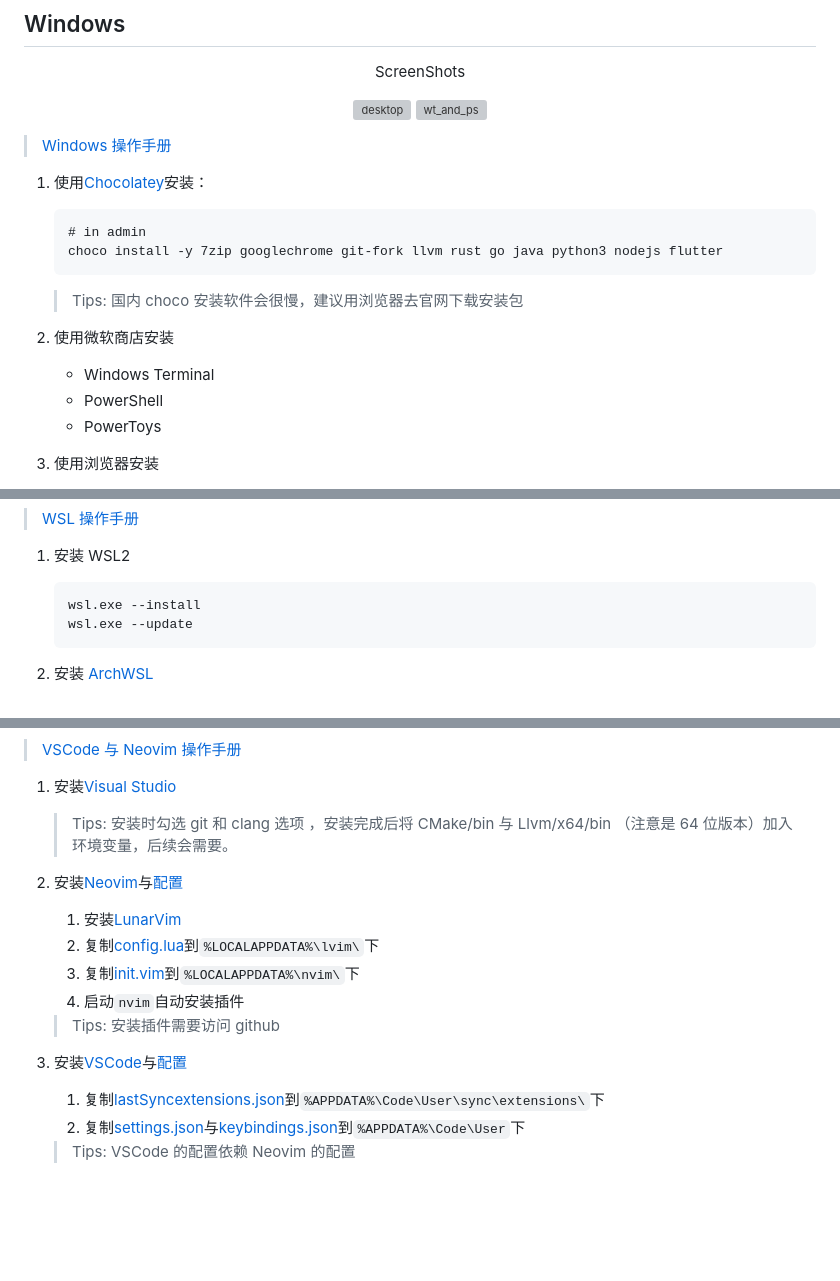
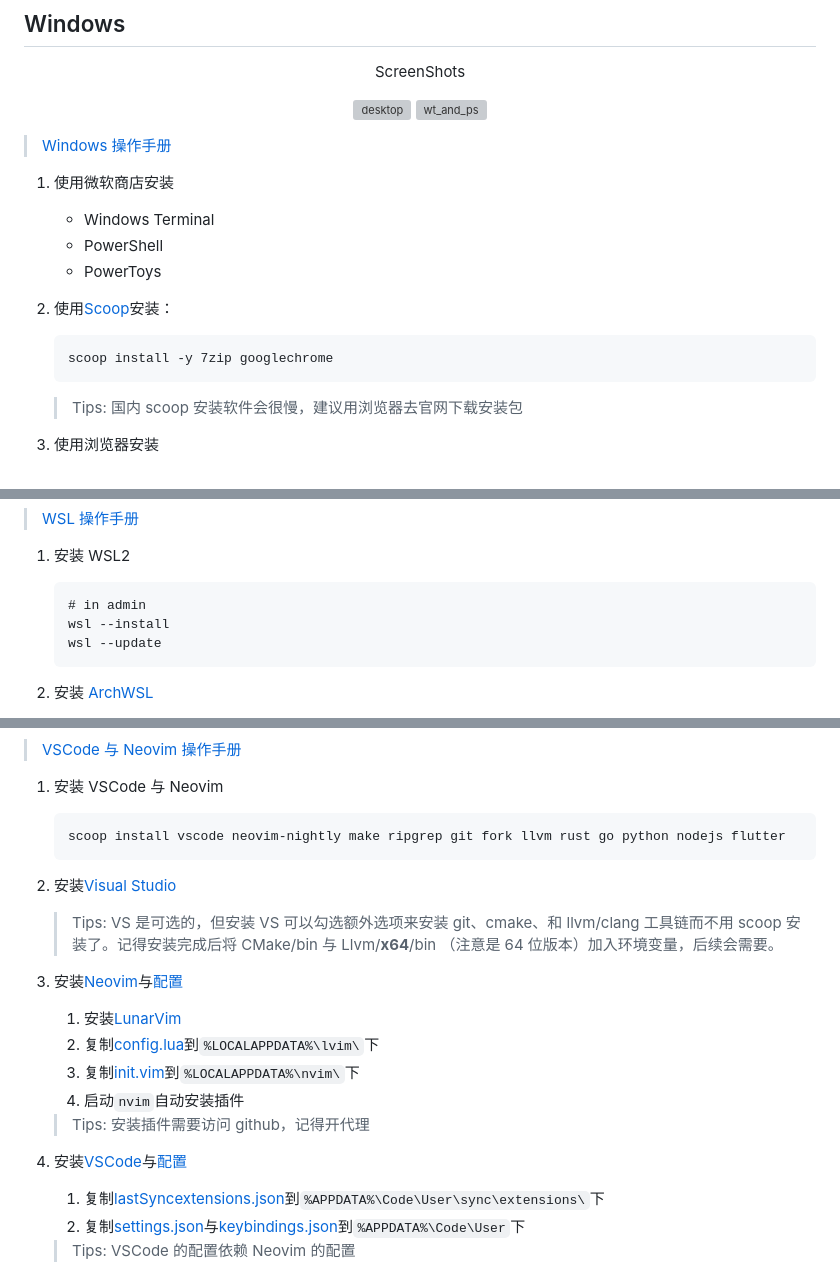
Before and after one commit to mrbeardad/MyIDE, a Markdown page: README-zh.md, 3 parts joined by grey strips. Drawn GitHub-style; blank space fills up the shorter version; grey boxes are pictures that could not be loaded.

Commit message:
feat: use scoop instead of choco

````diff
--- a/README-zh.md
+++ b/README-zh.md
@@ -33,19 +33,18 @@ ScreenShots
 
 > [Windows 操作手册](windows.md)
 
-1. 使用[Chocolatey](https://chocolatey.org/install)安装：
-
-   ```pwsh
-   # in admin
-   choco install -y 7zip googlechrome git-fork llvm rust go java python3 nodejs flutter
-   ```
-
-   > Tips: 国内 choco 安装软件会很慢，建议用浏览器去官网下载安装包
-
-2. 使用微软商店安装
+1. 使用微软商店安装
    - Windows Terminal
    - PowerShell
    - PowerToys
+2. 使用[Scoop](https://scoop.sh/#/)安装：
+
+   ```pwsh
+   scoop install -y 7zip googlechrome
+   ```
+
+   > Tips: 国内 scoop 安装软件会很慢，建议用浏览器去官网下载安装包
+
 3. 使用浏览器安装
    - [Google Chrome](https://www.google.cn/chrome/)
    - [Sogou IME](https://pinyin.sogou.com/)
@@ -122,8 +120,9 @@ ScreenShots
 1. 安装 WSL2
 
    ```pwsh
-   wsl.exe --install
-   wsl.exe --update
+   # in admin
+   wsl --install
+   wsl --update
    ```
 
 2. 安装 [ArchWSL](https://wsldl-pg.github.io/ArchW-docs/How-to-Setup/)
@@ -167,20 +167,26 @@ ScreenShots
 
 > [VSCode 与 Neovim 操作手册](vscode-neovim.md)
 
-1. 安装[Visual Studio](https://visualstudio.microsoft.com/vs/)
+1. 安装 VSCode 与 Neovim
 
-   > Tips: 安装时勾选 git 和 clang 选项 ，安装完成后将 CMake/bin 与 Llvm/x64/bin （注意是 64 位版本）加入环境变量，后续会需要。
+   ```cmd
+   scoop install vscode neovim-nightly make ripgrep git fork llvm rust go python nodejs flutter
+   ```
 
-2. 安装[Neovim](https://github.com/neovim/neovim/releases/)与[配置](./neovim/)
+2. 安装[Visual Studio](https://visualstudio.microsoft.com/vs/)
+
+   > Tips: VS 是可选的，但安装 VS 可以勾选额外选项来安装 git、cmake、和 llvm/clang 工具链而不用 scoop 安装了。记得安装完成后将 CMake/bin 与 Llvm/**x64**/bin （注意是 64 位版本）加入环境变量，后续会需要。
+
+3. 安装[Neovim](https://github.com/neovim/neovim/releases/)与[配置](./neovim/)
 
    1. 安装[LunarVim](https://www.lunarvim.org/docs/master/installation)
    2. 复制[config.lua](./neovim/config.lua)到`%LOCALAPPDATA%\lvim\`下
    3. 复制[init.vim](./neovim/init.vim)到`%LOCALAPPDATA%\nvim\`下
    4. 启动`nvim`自动安装插件
 
-   > Tips: 安装插件需要访问 github
+   > Tips: 安装插件需要访问 github，记得开代理
 
-3. 安装[VSCode](https://code.visualstudio.com/download)与[配置](./vscode/)
+4. 安装[VSCode](https://code.visualstudio.com/download)与[配置](./vscode/)
 
    1. 复制[lastSyncextensions.json](vscode/lastSyncextensions.json)到`%APPDATA%\Code\User\sync\extensions\`下
    2. 复制[settings.json](vscode/settings.json)与[keybindings.json](vscode/keybindings.json)到`%APPDATA%\Code\User`下
````
Also changed, not shown: other parts of README-zh.md (+3 -3 lines), 1 other file.
